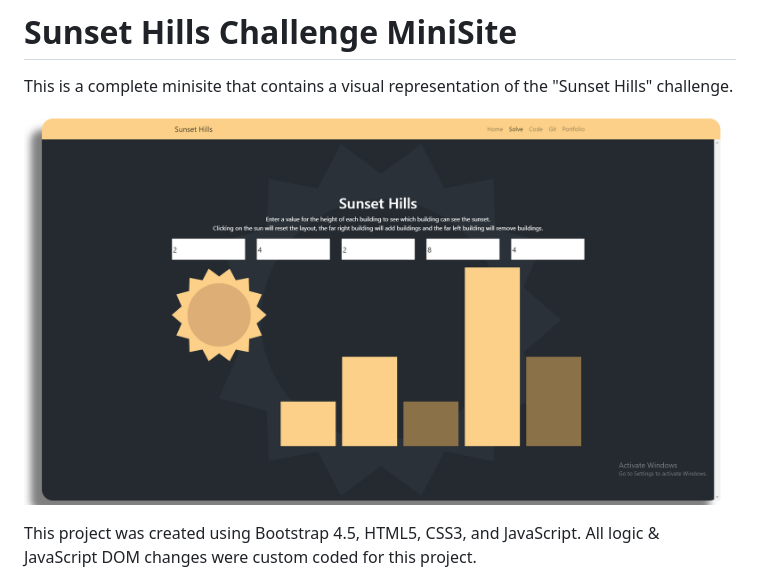
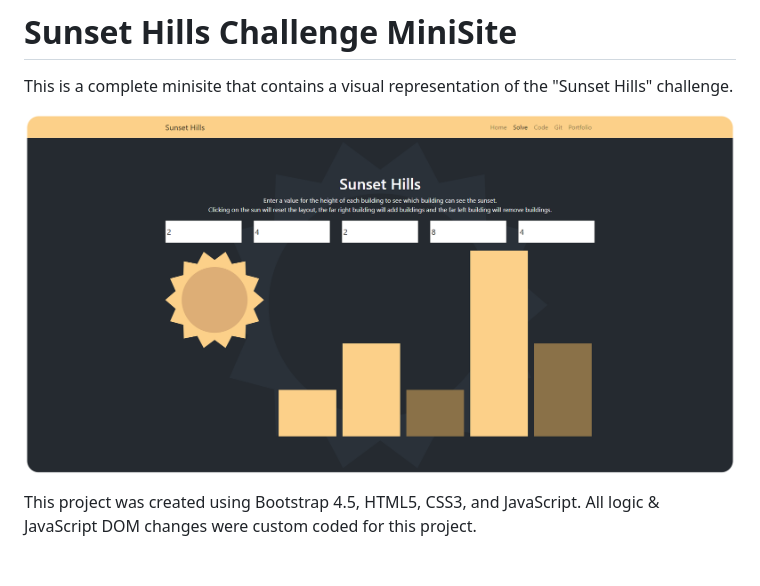
Before and after one commit to joshpters/SunsetHills, a Markdown page: README.md, the part around the change. Drawn GitHub-style; pictures changed too: Images/screenshot.jpg (added).

Commit message:
Updated README screenshot

```diff
--- a/README.md
+++ b/README.md
@@ -2,7 +2,7 @@
 
 This is a complete minisite that contains a visual representation of the "Sunset Hills" challenge.
 
-![Screenshot](/Images/sunset-hills-screenshot.png)
+![Screenshot](/Images/screenshot.jpg)
 
 This project was created using Bootstrap 4.5, HTML5, CSS3, and JavaScript.
 All logic & JavaScript DOM changes were custom coded for this project.
```
